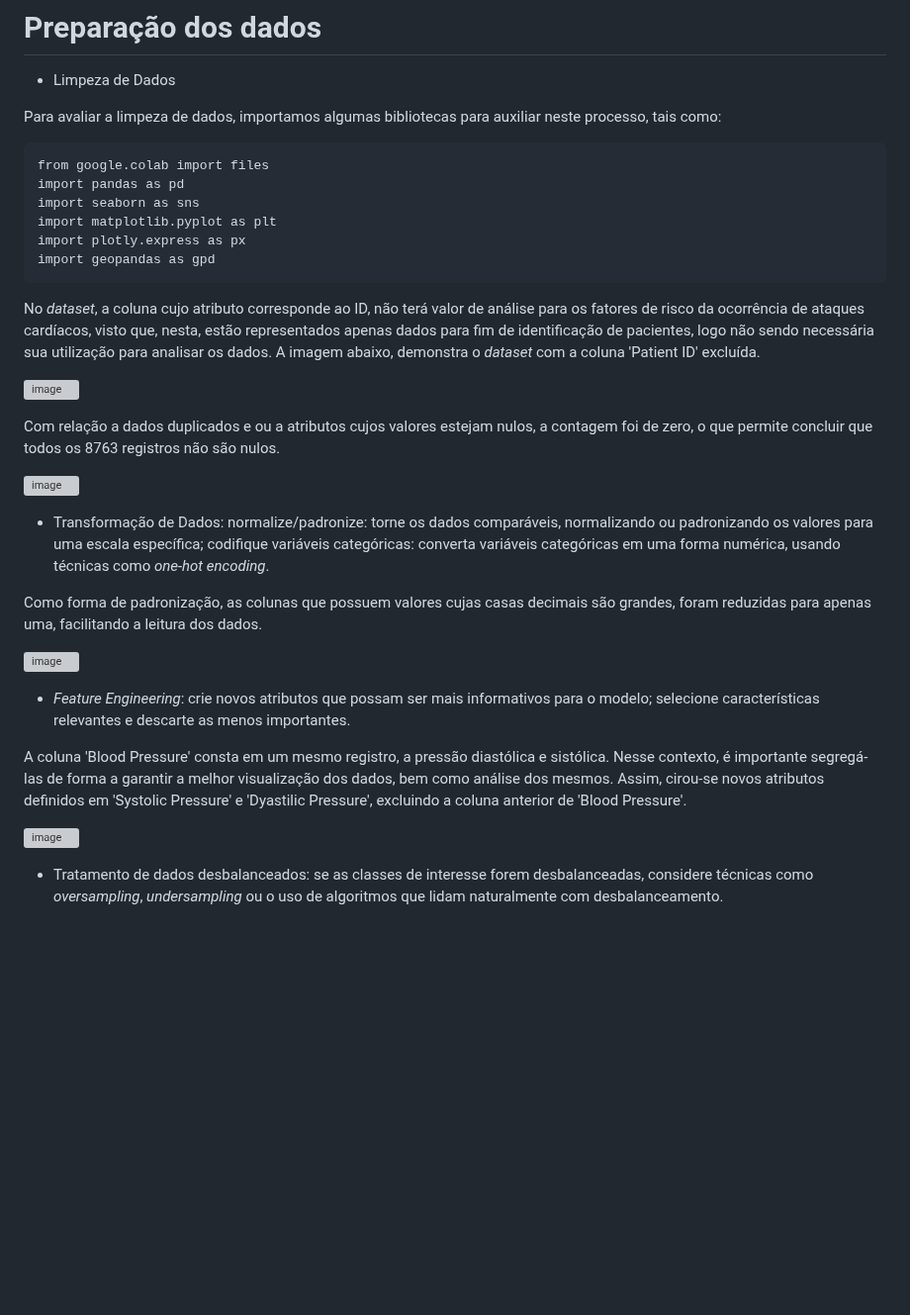
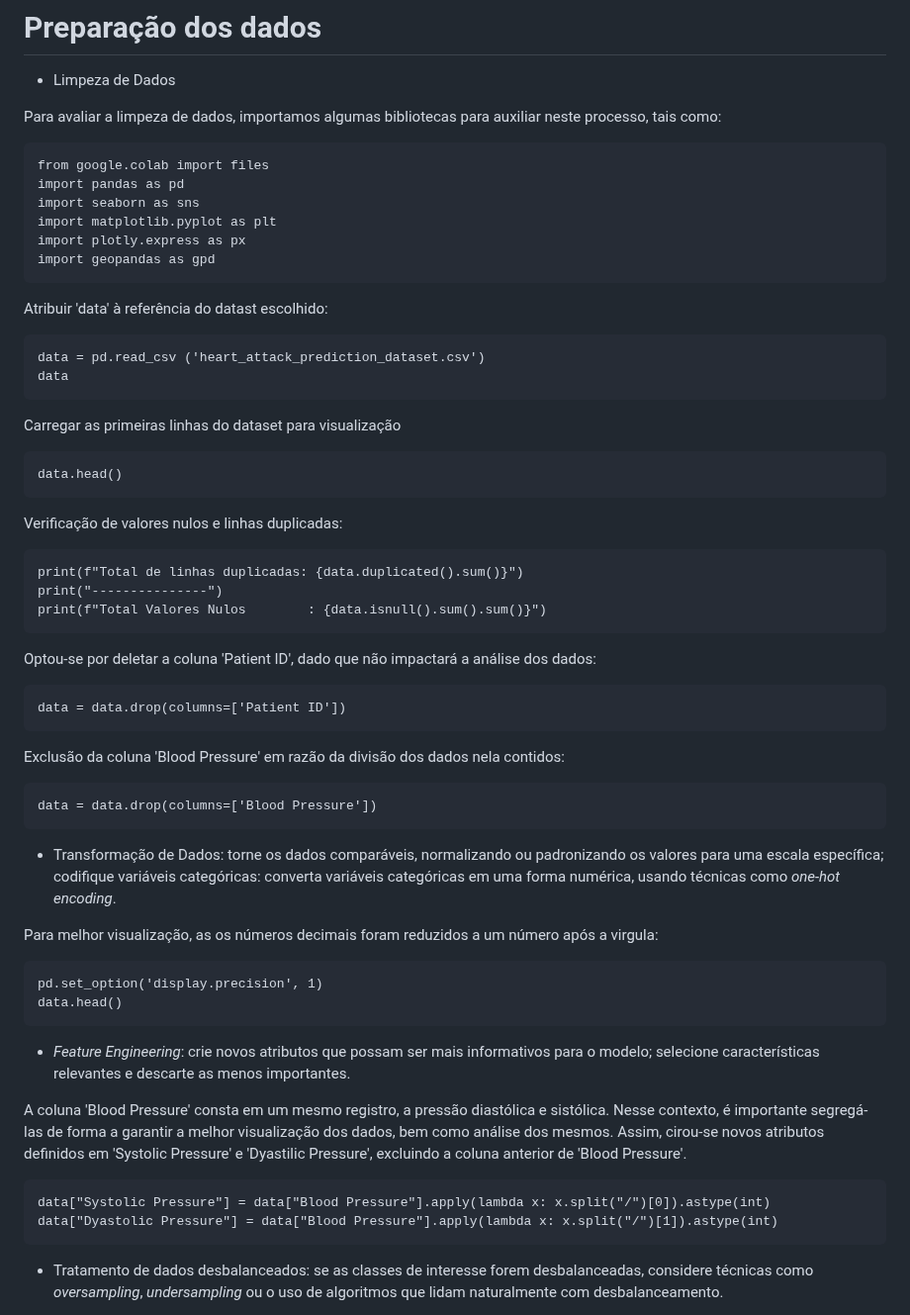
Before and after one commit to ICEI-PUC-Minas-PMV-SI/pmv-si-2024-1-pe7-t1-cardiacattackrisks, a Markdown page: docs/construindo-modelos.md, the part around the change. Shown at 99% size. GitHub-like rendering; blank space fills up the shorter version; grey boxes are pictures that could not be loaded.

Commit message:
Inclusão Limpeza de dados.md

````diff
--- a/docs/construindo-modelos.md
+++ b/docs/construindo-modelos.md
@@ -42,7 +42,8 @@ Considerando os atributos do presente _dataset_, considera-se que o mesmo aprese
 * Limpeza de Dados
 
 Para avaliar a limpeza de dados, importamos algumas bibliotecas para auxiliar neste processo, tais como:
-```Phyton
+
+```phyton
 from google.colab import files
 import pandas as pd
 import seaborn as sns
@@ -51,25 +52,50 @@ import plotly.express as px
 import geopandas as gpd
 ```
 
-No _dataset_, a coluna cujo atributo corresponde ao ID, não terá valor de análise para os fatores de risco da ocorrência de ataques cardíacos, visto que, nesta, estão representados apenas dados para fim de identificação de pacientes, logo não sendo necessária sua utilização para analisar os dados. A imagem abaixo, demonstra o _dataset_ com a coluna 'Patient ID' excluída.
+Atribuir 'data' à referência do datast escolhido:
+```phyton
+data = pd.read_csv ('heart_attack_prediction_dataset.csv')
+data
+```
 
-![image](https://github.com/ICEI-PUC-Minas-PMV-SI/pmv-si-2024-1-pe7-t1-cardiacattackrisks/assets/81273377/cb88b123-207a-4185-b1da-e537edf3f3e6)
+Carregar as primeiras linhas do dataset para visualização
+```phyton
+data.head()
+```
 
-Com relação a dados duplicados e ou a atributos cujos valores estejam nulos, a contagem foi de zero, o que permite concluir que todos os 8763 registros não são nulos.
+Verificação de valores nulos e linhas duplicadas:
+```phyton
+print(f"Total de linhas duplicadas: {data.duplicated().sum()}")
+print("---------------")
+print(f"Total Valores Nulos        : {data.isnull().sum().sum()}")
+```
 
-![image](https://github.com/ICEI-PUC-Minas-PMV-SI/pmv-si-2024-1-pe7-t1-cardiacattackrisks/assets/81273377/ee9ad668-c7a5-4f56-913a-2a21e9aaedf0)
+Optou-se por deletar a coluna 'Patient ID', dado que não impactará a análise dos dados:
+```phyton
+data = data.drop(columns=['Patient ID'])
+```
 
-* Transformação de Dados: normalize/padronize: torne os dados comparáveis, normalizando ou padronizando os valores para uma escala específica; codifique variáveis categóricas: converta variáveis categóricas em uma forma numérica, usando técnicas como _one-hot encoding_.
+Exclusão da coluna 'Blood Pressure' em razão da divisão dos dados nela contidos:
+```phyton
+data = data.drop(columns=['Blood Pressure'])
+```
 
-Como forma de padronização, as colunas que possuem valores cujas casas decimais são grandes, foram reduzidas para apenas uma, facilitando a leitura dos dados.
+* Transformação de Dados:  torne os dados comparáveis, normalizando ou padronizando os valores para uma escala específica; codifique variáveis categóricas: converta variáveis categóricas em uma forma numérica, usando técnicas como _one-hot encoding_.
 
-![image](https://github.com/ICEI-PUC-Minas-PMV-SI/pmv-si-2024-1-pe7-t1-cardiacattackrisks/assets/81273377/67bfae26-050f-4359-b9d6-cbf2dc82494a)
+Para melhor visualização, as os números decimais foram reduzidos a um número após a virgula:
+```phyton
+pd.set_option('display.precision', 1)
+data.head()
+```
 
 * _Feature Engineering_: crie novos atributos que possam ser mais informativos para o modelo; selecione características relevantes e descarte as menos importantes.
 
 A coluna 'Blood Pressure' consta em um mesmo registro, a pressão diastólica e sistólica. Nesse contexto, é importante segregá-las de forma a garantir a melhor visualização dos dados, bem como análise dos mesmos. Assim, cirou-se novos atributos definidos em 'Systolic Pressure' e 'Dyastilic Pressure', excluindo a coluna anterior de 'Blood Pressure'.
 
-![image](https://github.com/ICEI-PUC-Minas-PMV-SI/pmv-si-2024-1-pe7-t1-cardiacattackrisks/assets/81273377/de55d3dc-a34c-4607-8f33-43448aa01dd1)
+```phyton
+data["Systolic Pressure"] = data["Blood Pressure"].apply(lambda x: x.split("/")[0]).astype(int)
+data["Dyastolic Pressure"] = data["Blood Pressure"].apply(lambda x: x.split("/")[1]).astype(int)
+```
 
 * Tratamento de dados desbalanceados: se as classes de interesse forem desbalanceadas, considere técnicas como _oversampling_, _undersampling_ ou o uso de algoritmos que lidam naturalmente com desbalanceamento.
 
````
